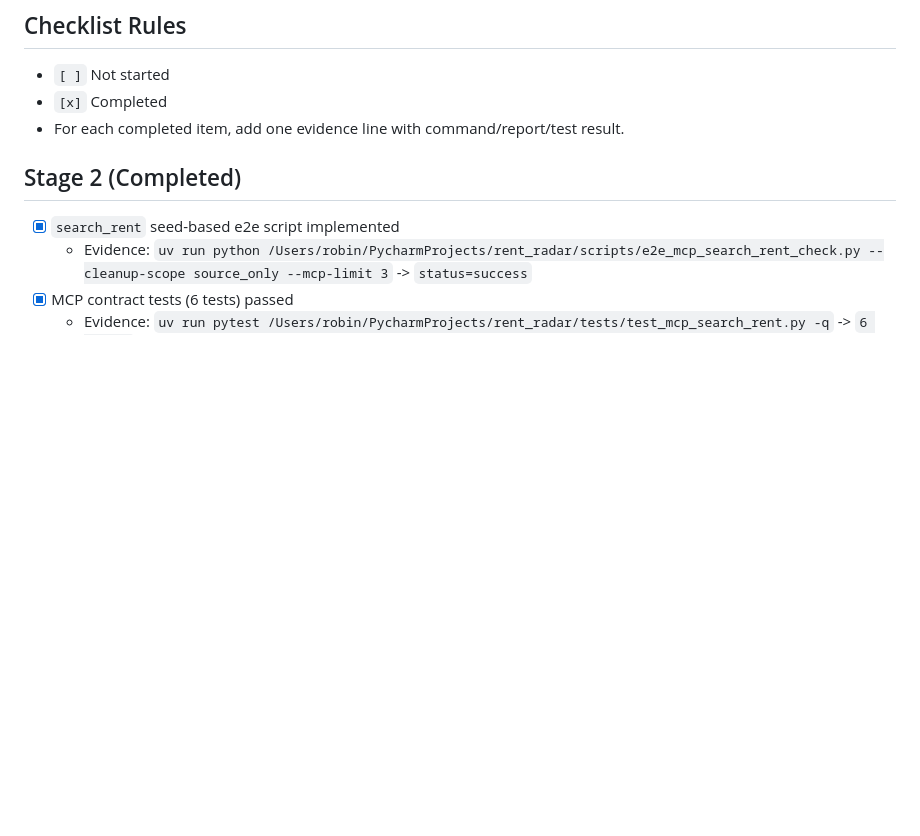
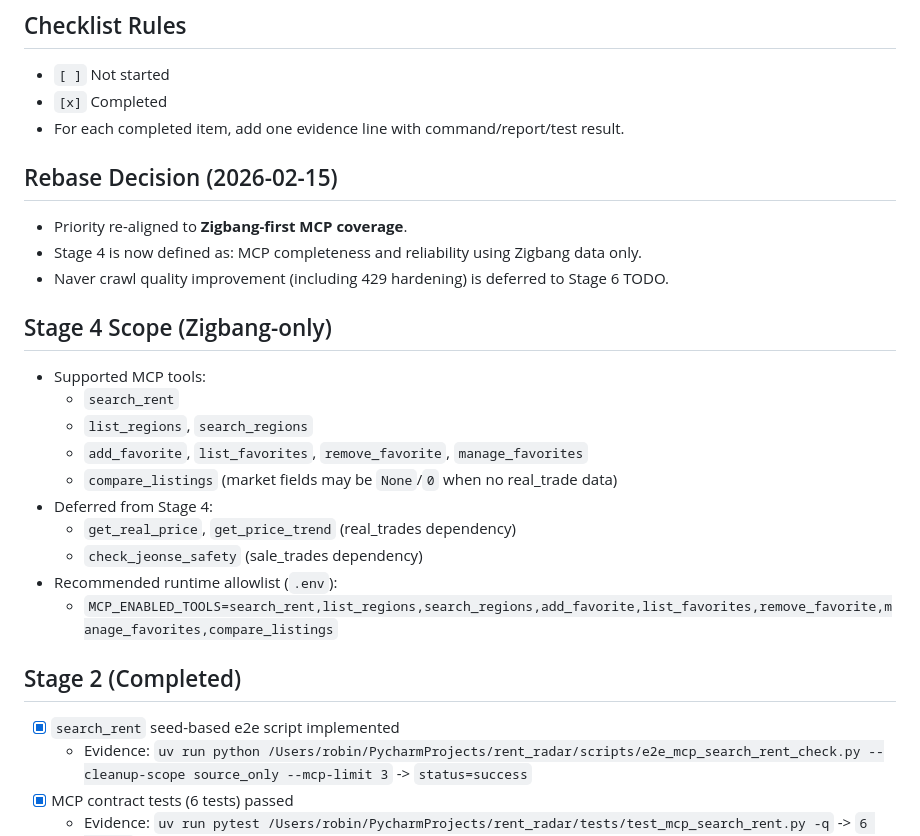
Before and after one commit to mgh3326/rent_radar, a Markdown page: ROADMAP_MCP_CHECKLIST.md, the part around one of its changes. Rendered like a GitHub page; blank space fills up the shorter version.

```diff
--- a/ROADMAP_MCP_CHECKLIST.md
+++ b/ROADMAP_MCP_CHECKLIST.md
@@ -6,6 +6,23 @@ Last Updated: 2026-02-15
 - `[ ]` Not started
 - `[x]` Completed
 - For each completed item, add one evidence line with command/report/test result.
+
+## Rebase Decision (2026-02-15)
+- Priority re-aligned to **Zigbang-first MCP coverage**.
+- Stage 4 is now defined as: MCP completeness and reliability using Zigbang data only.
+- Naver crawl quality improvement (including 429 hardening) is deferred to Stage 6 TODO.
+
+## Stage 4 Scope (Zigbang-only)
+- Supported MCP tools:
+  - `search_rent`
+  - `list_regions`, `search_regions`
+  - `add_favorite`, `list_favorites`, `remove_favorite`, `manage_favorites`
+  - `compare_listings` (market fields may be `None`/`0` when no real_trade data)
+- Deferred from Stage 4:
+  - `get_real_price`, `get_price_trend` (real_trades dependency)
+  - `check_jeonse_safety` (sale_trades dependency)
+- Recommended runtime allowlist (`.env`):
+  - `MCP_ENABLED_TOOLS=search_rent,list_regions,search_regions,add_favorite,list_favorites,remove_favorite,manage_favorites,compare_listings`
 
 ## Stage 2 (Completed)
 - [x] `search_rent` seed-based e2e script implemented
```
Also changed, not shown: other parts of ROADMAP_MCP_CHECKLIST.md (+41 -17 lines).
